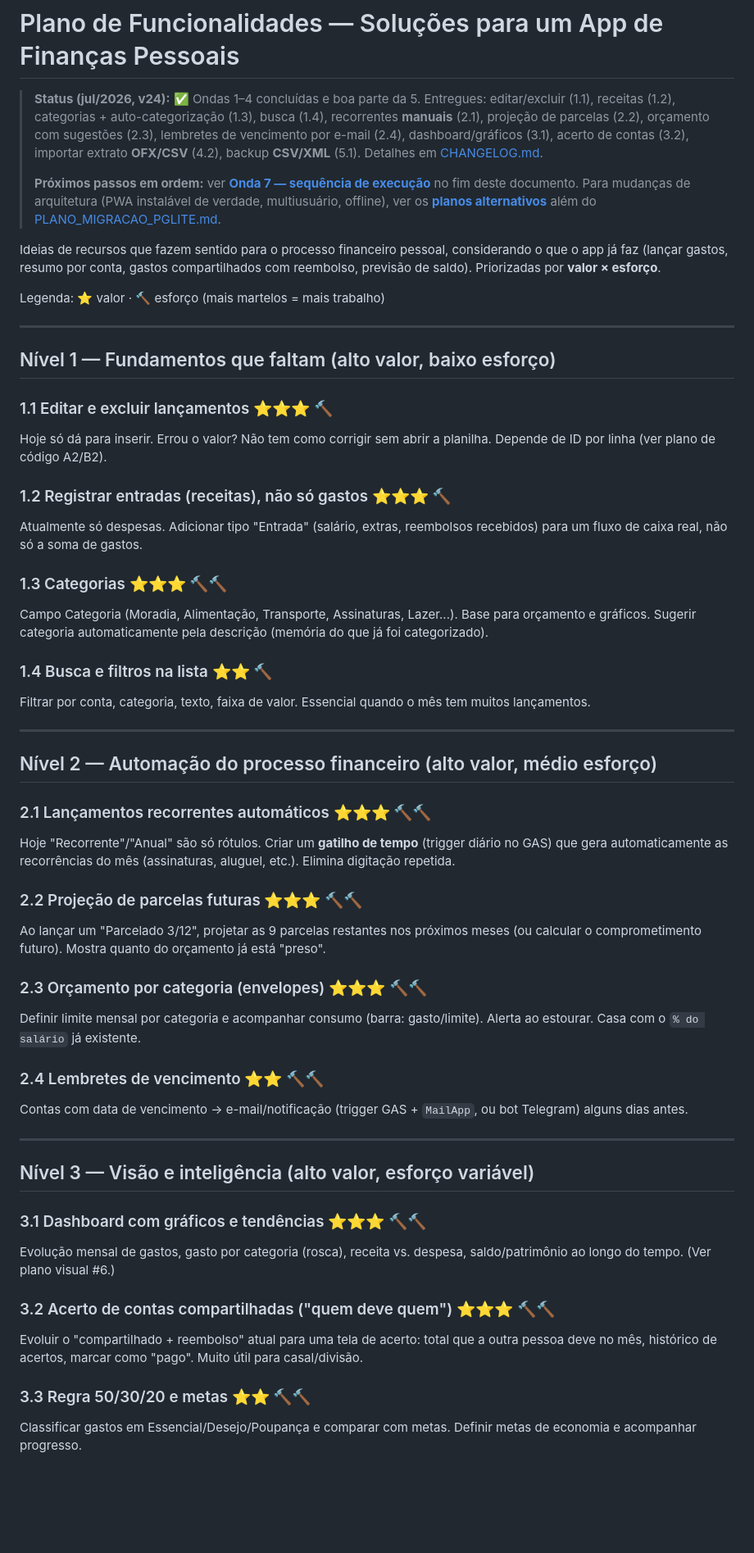
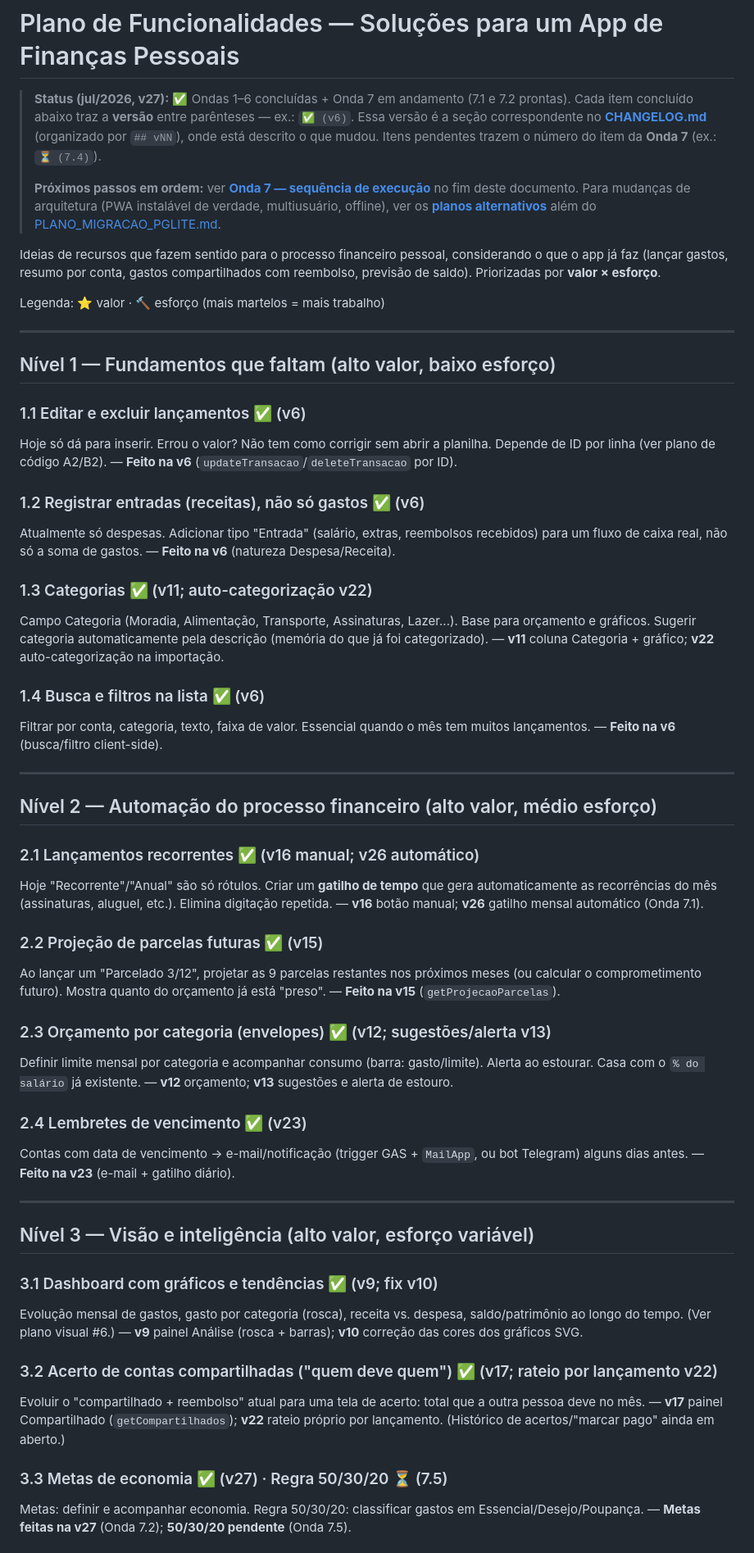
Before and after one commit to FranciscoJGNeto/FinanceiroAppGoogle, a Markdown page: docs/planos/PLANO_FUNCIONALIDADES.md, the part around one of its changes. Shown at 82% size. GitHub-like rendering; blank space fills up the shorter version.

```diff
--- a/docs/planos/PLANO_FUNCIONALIDADES.md
+++ b/docs/planos/PLANO_FUNCIONALIDADES.md
@@ -1,10 +1,9 @@
 # Plano de Funcionalidades — Soluções para um App de Finanças Pessoais
 
-> **Status (jul/2026, v24):** ✅ Ondas 1–4 concluídas e boa parte da 5. Entregues:
-> editar/excluir (1.1), receitas (1.2), categorias + auto-categorização (1.3), busca (1.4),
-> recorrentes **manuais** (2.1), projeção de parcelas (2.2), orçamento com sugestões (2.3),
-> lembretes de vencimento por e-mail (2.4), dashboard/gráficos (3.1), acerto de contas (3.2),
-> importar extrato **OFX/CSV** (4.2), backup **CSV/XML** (5.1). Detalhes em [CHANGELOG.md](../CHANGELOG.md).
+> **Status (jul/2026, v27):** ✅ Ondas 1–6 concluídas + Onda 7 em andamento (7.1 e 7.2 prontas).
+> Cada item concluído abaixo traz a **versão** entre parênteses — ex.: `✅ (v6)`. Essa versão é a
+> seção correspondente no **[CHANGELOG.md](../CHANGELOG.md)** (organizado por `## vNN`), onde está
+> descrito o que mudou. Itens pendentes trazem o número do item da **Onda 7** (ex.: `⏳ (7.4)`).
 >
 > **Próximos passos em ordem:** ver **[Onda 7 — sequência de execução](#onda-7--próximos-passos-em-ordem-de-execução)** no fim deste documento.
 > Para mudanças de arquitetura (PWA instalável de verdade, multiusuário, offline), ver os
@@ -18,44 +17,44 @@ Legenda: ⭐ valor · 🔨 esforço (mais martelos = mais trabalho)
 
 ## Nível 1 — Fundamentos que faltam (alto valor, baixo esforço)
 
-### 1.1 Editar e excluir lançamentos ⭐⭐⭐ 🔨
-Hoje só dá para inserir. Errou o valor? Não tem como corrigir sem abrir a planilha. Depende de ID por linha (ver plano de código A2/B2).
+### 1.1 Editar e excluir lançamentos ✅ (v6)
+Hoje só dá para inserir. Errou o valor? Não tem como corrigir sem abrir a planilha. Depende de ID por linha (ver plano de código A2/B2). — **Feito na v6** (`updateTransacao`/`deleteTransacao` por ID).
 
-### 1.2 Registrar entradas (receitas), não só gastos ⭐⭐⭐ 🔨
-Atualmente só despesas. Adicionar tipo "Entrada" (salário, extras, reembolsos recebidos) para um fluxo de caixa real, não só a soma de gastos.
+### 1.2 Registrar entradas (receitas), não só gastos ✅ (v6)
+Atualmente só despesas. Adicionar tipo "Entrada" (salário, extras, reembolsos recebidos) para um fluxo de caixa real, não só a soma de gastos. — **Feito na v6** (natureza Despesa/Receita).
 
-### 1.3 Categorias ⭐⭐⭐ 🔨🔨
-Campo Categoria (Moradia, Alimentação, Transporte, Assinaturas, Lazer...). Base para orçamento e gráficos. Sugerir categoria automaticamente pela descrição (memória do que já foi categorizado).
+### 1.3 Categorias ✅ (v11; auto-categorização v22)
+Campo Categoria (Moradia, Alimentação, Transporte, Assinaturas, Lazer...). Base para orçamento e gráficos. Sugerir categoria automaticamente pela descrição (memória do que já foi categorizado). — **v11** coluna Categoria + gráfico; **v22** auto-categorização na importação.
 
-### 1.4 Busca e filtros na lista ⭐⭐ 🔨
-Filtrar por conta, categoria, texto, faixa de valor. Essencial quando o mês tem muitos lançamentos.
+### 1.4 Busca e filtros na lista ✅ (v6)
+Filtrar por conta, categoria, texto, faixa de valor. Essencial quando o mês tem muitos lançamentos. — **Feito na v6** (busca/filtro client-side).
 
 ---
 
 ## Nível 2 — Automação do processo financeiro (alto valor, médio esforço)
 
-### 2.1 Lançamentos recorrentes automáticos ⭐⭐⭐ 🔨🔨
-Hoje "Recorrente"/"Anual" são só rótulos. Criar um **gatilho de tempo** (trigger diário no GAS) que gera automaticamente as recorrências do mês (assinaturas, aluguel, etc.). Elimina digitação repetida.
+### 2.1 Lançamentos recorrentes ✅ (v16 manual; v26 automático)
+Hoje "Recorrente"/"Anual" são só rótulos. Criar um **gatilho de tempo** que gera automaticamente as recorrências do mês (assinaturas, aluguel, etc.). Elimina digitação repetida. — **v16** botão manual; **v26** gatilho mensal automático (Onda 7.1).
 
-### 2.2 Projeção de parcelas futuras ⭐⭐⭐ 🔨🔨
-Ao lançar um "Parcelado 3/12", projetar as 9 parcelas restantes nos próximos meses (ou calcular o comprometimento futuro). Mostra quanto do orçamento já está "preso".
+### 2.2 Projeção de parcelas futuras ✅ (v15)
+Ao lançar um "Parcelado 3/12", projetar as 9 parcelas restantes nos próximos meses (ou calcular o comprometimento futuro). Mostra quanto do orçamento já está "preso". — **Feito na v15** (`getProjecaoParcelas`).
 
-### 2.3 Orçamento por categoria (envelopes) ⭐⭐⭐ 🔨🔨
-Definir limite mensal por categoria e acompanhar consumo (barra: gasto/limite). Alerta ao estourar. Casa com o `% do salário` já existente.
+### 2.3 Orçamento por categoria (envelopes) ✅ (v12; sugestões/alerta v13)
+Definir limite mensal por categoria e acompanhar consumo (barra: gasto/limite). Alerta ao estourar. Casa com o `% do salário` já existente. — **v12** orçamento; **v13** sugestões e alerta de estouro.
 
-### 2.4 Lembretes de vencimento ⭐⭐ 🔨🔨
-Contas com data de vencimento → e-mail/notificação (trigger GAS + `MailApp`, ou bot Telegram) alguns dias antes.
+### 2.4 Lembretes de vencimento ✅ (v23)
+Contas com data de vencimento → e-mail/notificação (trigger GAS + `MailApp`, ou bot Telegram) alguns dias antes. — **Feito na v23** (e-mail + gatilho diário).
 
 ---
 
 ## Nível 3 — Visão e inteligência (alto valor, esforço variável)
 
-### 3.1 Dashboard com gráficos e tendências ⭐⭐⭐ 🔨🔨
-Evolução mensal de gastos, gasto por categoria (rosca), receita vs. despesa, saldo/patrimônio ao longo do tempo. (Ver plano visual #6.)
+### 3.1 Dashboard com gráficos e tendências ✅ (v9; fix v10)
+Evolução mensal de gastos, gasto por categoria (rosca), receita vs. despesa, saldo/patrimônio ao longo do tempo. (Ver plano visual #6.) — **v9** painel Análise (rosca + barras); **v10** correção das cores dos gráficos SVG.
 
-### 3.2 Acerto de contas compartilhadas ("quem deve quem") ⭐⭐⭐ 🔨🔨
-Evoluir o "compartilhado + reembolso" atual para uma tela de acerto: total que a outra pessoa deve no mês, histórico de acertos, marcar como "pago". Muito útil para casal/divisão.
+### 3.2 Acerto de contas compartilhadas ("quem deve quem") ✅ (v17; rateio por lançamento v22)
+Evoluir o "compartilhado + reembolso" atual para uma tela de acerto: total que a outra pessoa deve no mês. — **v17** painel Compartilhado (`getCompartilhados`); **v22** rateio próprio por lançamento. (Histórico de acertos/"marcar pago" ainda em aberto.)
 
-### 3.3 Regra 50/30/20 e metas ⭐⭐ 🔨🔨
-Classificar gastos em Essencial/Desejo/Poupança e comparar com metas. Definir metas de economia e acompanhar progresso.
+### 3.3 Metas de economia ✅ (v27) · Regra 50/30/20 ⏳ (7.5)
+Metas: definir e acompanhar economia. Regra 50/30/20: classificar gastos em Essencial/Desejo/Poupança. — **Metas feitas na v27** (Onda 7.2); **50/30/20 pendente** (Onda 7.5).
 
```
Also changed, not shown: other parts of docs/planos/PLANO_FUNCIONALIDADES.md (+15 -15 lines), README.md (+9 -5 lines).
